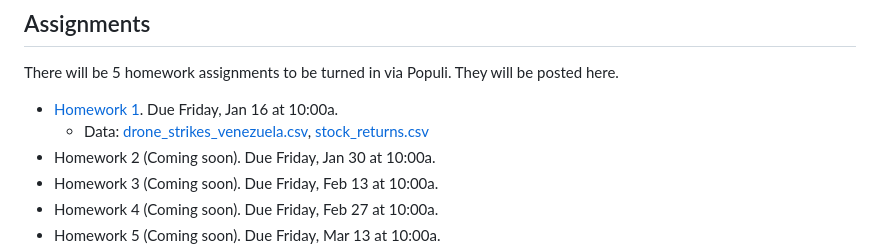
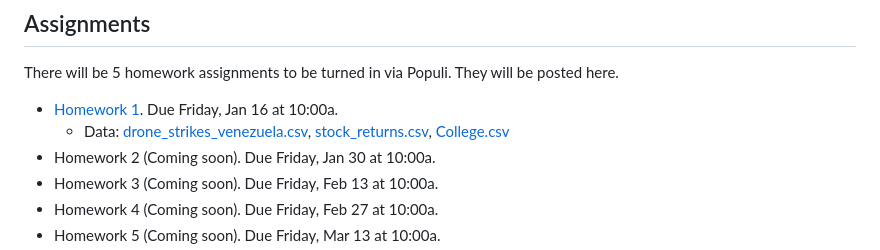
Before and after one commit to dpuelz/StatisticalModeling, a Markdown page: README.md, the part around the change. Drawn GitHub-style.

```diff
--- a/README.md
+++ b/README.md
@@ -30,7 +30,7 @@ This course trains students to wield data as both a scientific and predictive to
 There will be 5 homework assignments to be turned in via Populi. They will be posted here.
 
 - [Homework 1](assignments/HW1.pdf). Due Friday, Jan 16 at 10:00a.
-  - Data: [drone_strikes_venezuela.csv](data/drone_strikes_venezuela.csv), [stock_returns.csv](data/stock_returns.csv)
+  - Data: [drone_strikes_venezuela.csv](data/drone_strikes_venezuela.csv), [stock_returns.csv](data/stock_returns.csv), [College.csv](data/College.csv)
 - <span style="color: #999;">Homework 2 (Coming soon)</span>. Due Friday, Jan 30 at 10:00a.
 - <span style="color: #999;">Homework 3 (Coming soon)</span>. Due Friday, Feb 13 at 10:00a.
 - <span style="color: #999;">Homework 4 (Coming soon)</span>. Due Friday, Feb 27 at 10:00a.
```
